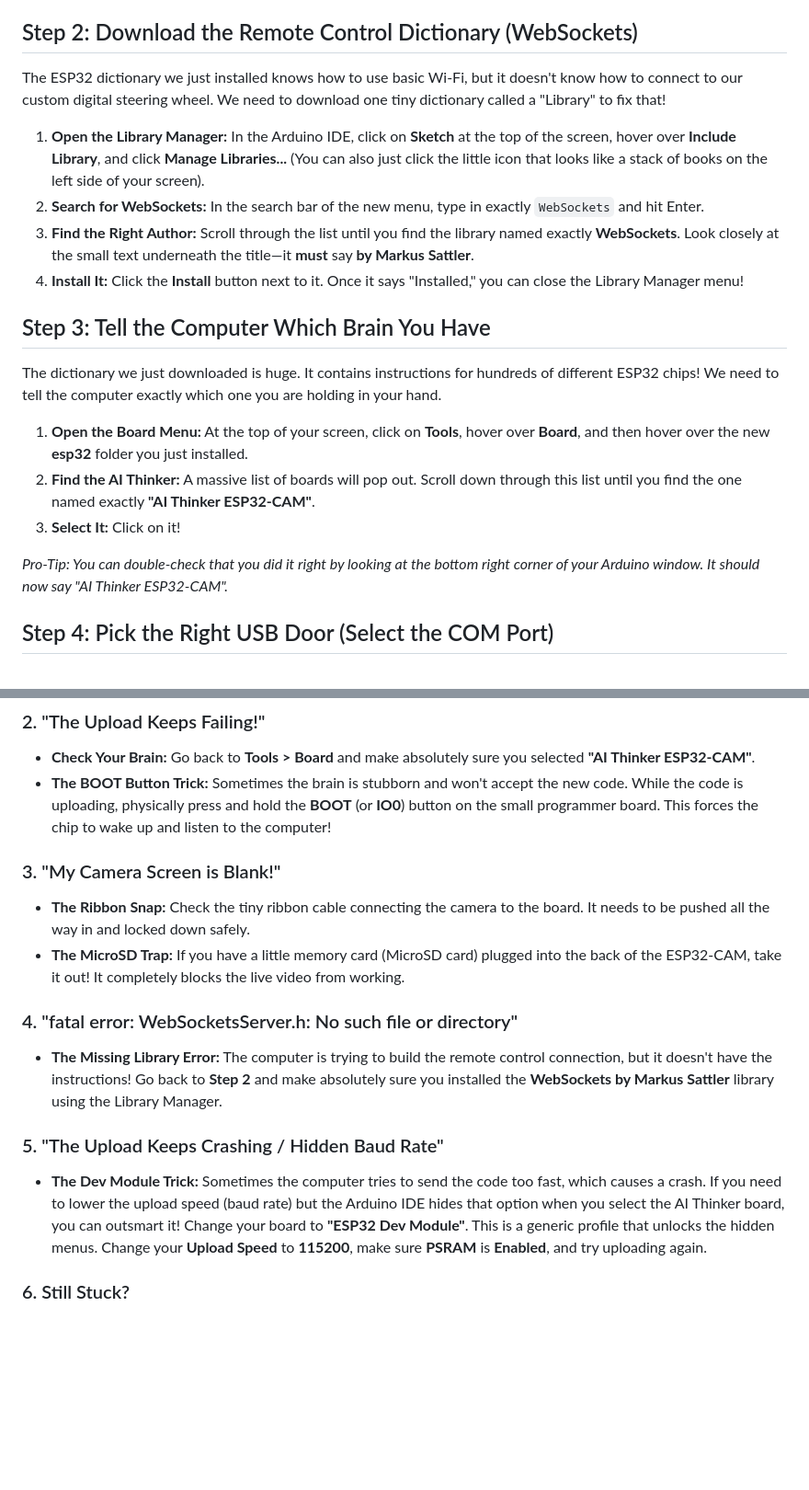
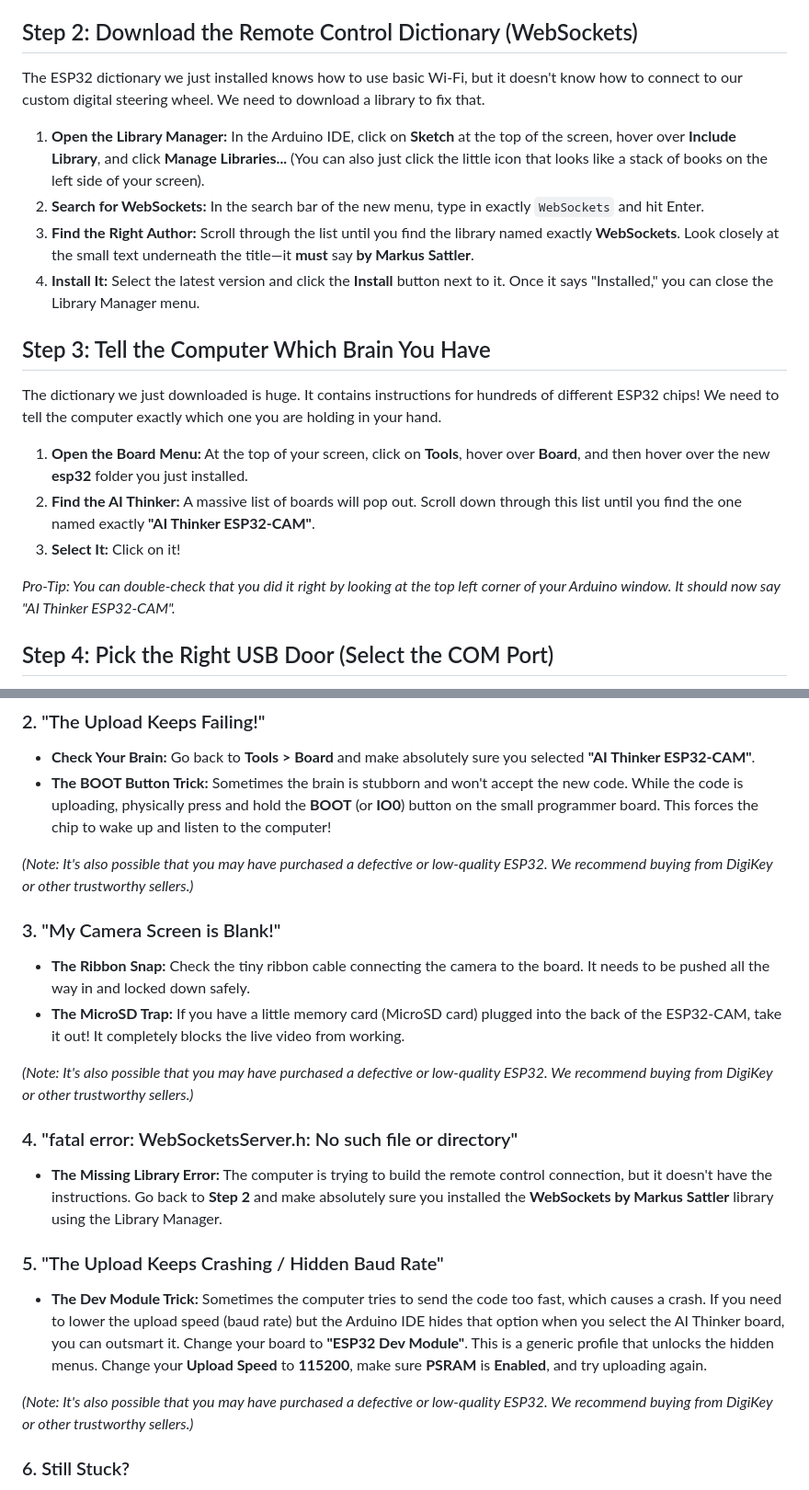
Before and after one commit to vrsp05/STEM-Camp-RC-Car, a Markdown page: docs/environment/environment_setup.md, 2 parts joined by grey strips. Shown at 92% size. Drawn GitHub-style; blank space fills up the shorter version.

```diff
--- a/docs/environment/environment_setup.md
+++ b/docs/environment/environment_setup.md
@@ -21,12 +21,12 @@ Before opening any programs, make sure you have these items ready on your desk:
 
 ## Step 2: Download the Remote Control Dictionary (WebSockets)
 
-The ESP32 dictionary we just installed knows how to use basic Wi-Fi, but it doesn't know how to connect to our custom digital steering wheel. We need to download one tiny dictionary called a "Library" to fix that!
+The ESP32 dictionary we just installed knows how to use basic Wi-Fi, but it doesn't know how to connect to our custom digital steering wheel. We need to download a library to fix that.
 
 1. **Open the Library Manager:** In the Arduino IDE, click on **Sketch** at the top of the screen, hover over **Include Library**, and click **Manage Libraries...** (You can also just click the little icon that looks like a stack of books on the left side of your screen).
 2. **Search for WebSockets:** In the search bar of the new menu, type in exactly `WebSockets` and hit Enter.
 3. **Find the Right Author:** Scroll through the list until you find the library named exactly **WebSockets**. Look closely at the small text underneath the title—it **must** say **by Markus Sattler**.
-4. **Install It:** Click the **Install** button next to it. Once it says "Installed," you can close the Library Manager menu!
+4. **Install It:** Select the latest version and click the **Install** button next to it. Once it says "Installed," you can close the Library Manager menu.
 
 ## Step 3: Tell the Computer Which Brain You Have
 
@@ -36,7 +36,7 @@ The dictionary we just downloaded is huge. It contains instructions for hundreds
 2. **Find the AI Thinker:** A massive list of boards will pop out. Scroll down through this list until you find the one named exactly **"AI Thinker ESP32-CAM"**.
 3. **Select It:** Click on it!
 
-*Pro-Tip: You can double-check that you did it right by looking at the bottom right corner of your Arduino window. It should now say "AI Thinker ESP32-CAM".*
+*Pro-Tip: You can double-check that you did it right by looking at the top left corner of your Arduino window. It should now say "AI Thinker ESP32-CAM".*
 
 ## Step 4: Pick the Right USB Door (Select the COM Port)
 
@@ -86,15 +86,21 @@ Don't panic! Even professional engineers run into errors. Here is how to fix the
 * **Check Your Brain:** Go back to **Tools > Board** and make absolutely sure you selected **"AI Thinker ESP32-CAM"**.
 * **The BOOT Button Trick:** Sometimes the brain is stubborn and won't accept the new code. While the code is uploading, physically press and hold the **BOOT** (or **IO0**) button on the small programmer board. This forces the chip to wake up and listen to the computer!
 
+*(Note: It's also possible that you may have purchased a defective or low-quality ESP32. We recommend buying from DigiKey or other trustworthy sellers.)*
+
 ### 3. "My Camera Screen is Blank!"
 * **The Ribbon Snap:** Check the tiny ribbon cable connecting the camera to the board. It needs to be pushed all the way in and locked down safely.
 * **The MicroSD Trap:** If you have a little memory card (MicroSD card) plugged into the back of the ESP32-CAM, take it out! It completely blocks the live video from working.
 
+*(Note: It's also possible that you may have purchased a defective or low-quality ESP32. We recommend buying from DigiKey or other trustworthy sellers.)*
+
 ### 4. "fatal error: WebSocketsServer.h: No such file or directory"
-* **The Missing Library Error:** The computer is trying to build the remote control connection, but it doesn't have the instructions! Go back to **Step 2** and make absolutely sure you installed the **WebSockets by Markus Sattler** library using the Library Manager.
+* **The Missing Library Error:** The computer is trying to build the remote control connection, but it doesn't have the instructions. Go back to **Step 2** and make absolutely sure you installed the **WebSockets by Markus Sattler** library using the Library Manager.
 
 ### 5. "The Upload Keeps Crashing / Hidden Baud Rate"
-* **The Dev Module Trick:** Sometimes the computer tries to send the code too fast, which causes a crash. If you need to lower the upload speed (baud rate) but the Arduino IDE hides that option when you select the AI Thinker board, you can outsmart it! Change your board to **"ESP32 Dev Module"**. This is a generic profile that unlocks the hidden menus. Change your **Upload Speed** to **115200**, make sure **PSRAM** is **Enabled**, and try uploading again.
+* **The Dev Module Trick:** Sometimes the computer tries to send the code too fast, which causes a crash. If you need to lower the upload speed (baud rate) but the Arduino IDE hides that option when you select the AI Thinker board, you can outsmart it. Change your board to **"ESP32 Dev Module"**. This is a generic profile that unlocks the hidden menus. Change your **Upload Speed** to **115200**, make sure **PSRAM** is **Enabled**, and try uploading again.
+
+*(Note: It's also possible that you may have purchased a defective or low-quality ESP32. We recommend buying from DigiKey or other trustworthy sellers.)*
 
 ### 6. Still Stuck?
 * **Ask an AI Helper:** If the Arduino program spits out a crazy red error message, you can copy that text and paste it into ChatGPT, Claude, or GitHub Copilot. Just ask the AI, "How do I fix this Arduino error?" and it will help translate the computer gibberish for you!
```
Also changed, not shown: other parts of docs/environment/environment_setup.md (+5 -5 lines), docs/programming/programming_instructions.md (+10 -10 lines).
